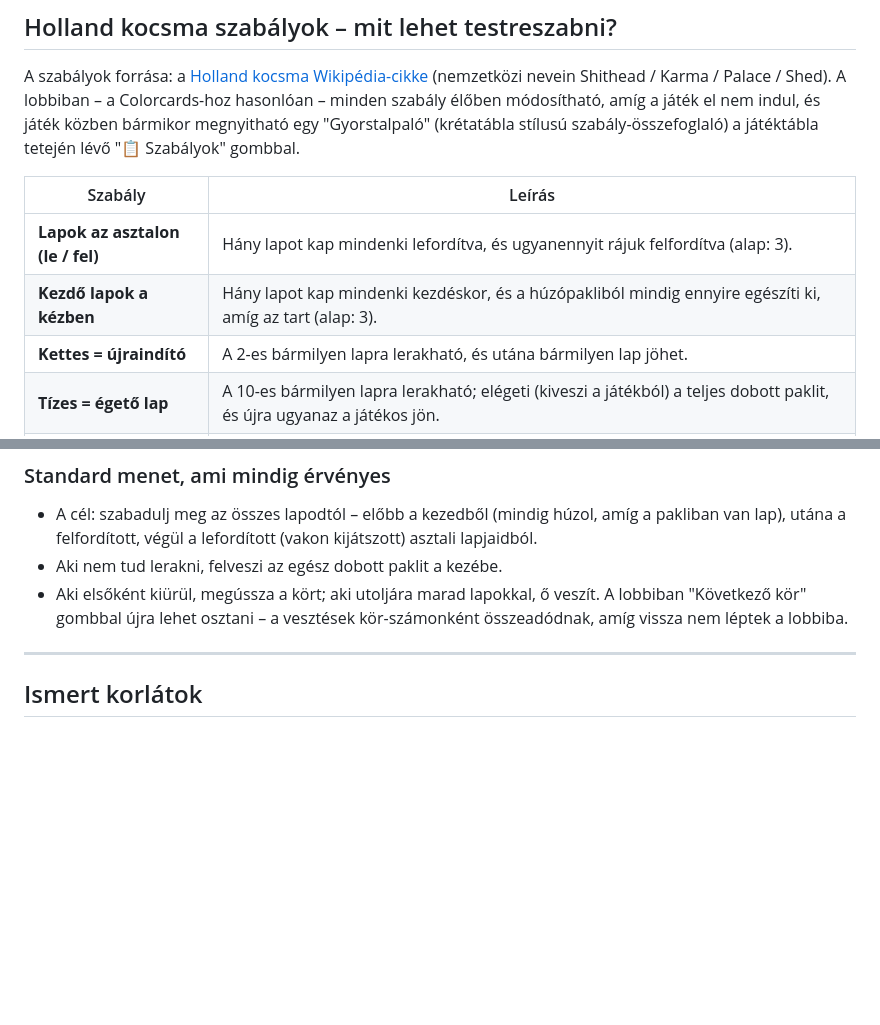
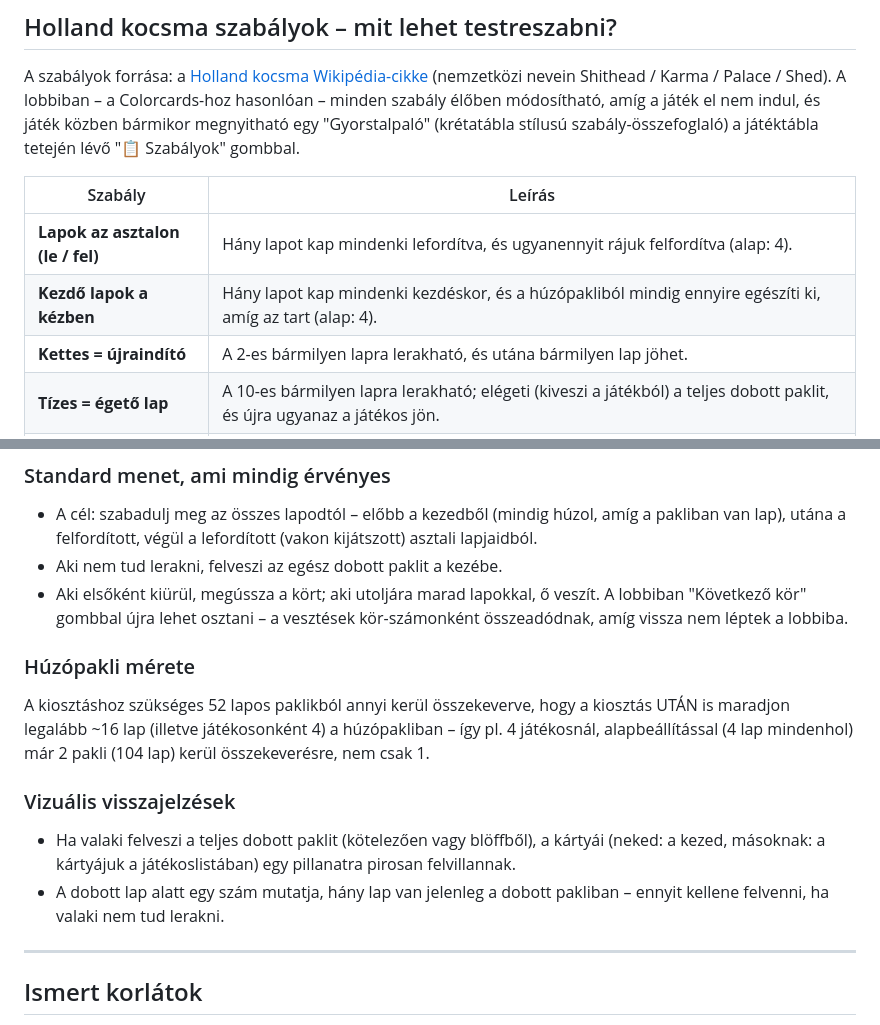
Before and after one commit to balintsalamin/gamecorner, a Markdown page: README.md, 2 parts joined by grey strips. GitHub-like rendering; blank space fills up the shorter version.

Commit message:
Revise game rules and add new sections
Updated default values for cards on the table and starting hands in the rules section. Added new sections for draw pile size and visual feedback.

```diff
--- a/README.md
+++ b/README.md
@@ -247,8 +247,8 @@ el nem indul, és játék közben bármikor megnyitható egy "Gyorstalpaló"
 
 | Szabály | Leírás |
 |---|---|
-| **Lapok az asztalon (le / fel)** | Hány lapot kap mindenki lefordítva, és ugyanennyit rájuk felfordítva (alap: 3). |
-| **Kezdő lapok a kézben** | Hány lapot kap mindenki kezdéskor, és a húzópakliból mindig ennyire egészíti ki, amíg az tart (alap: 3). |
+| **Lapok az asztalon (le / fel)** | Hány lapot kap mindenki lefordítva, és ugyanennyit rájuk felfordítva (alap: 4). |
+| **Kezdő lapok a kézben** | Hány lapot kap mindenki kezdéskor, és a húzópakliból mindig ennyire egészíti ki, amíg az tart (alap: 4). |
 | **Kettes = újraindító** | A 2-es bármilyen lapra lerakható, és utána bármilyen lap jöhet. |
 | **Tízes = égető lap** | A 10-es bármilyen lapra lerakható; elégeti (kiveszi a játékból) a teljes dobott paklit, és újra ugyanaz a játékos jön. |
 | **Ötös = visszafordító** | Az 5-ös bármilyen lapra lerakható; utána a következő lapnak legfeljebb ötösnek kell lennie (eredetileg opcionális szabály, alapból ki van kapcsolva). |
@@ -265,6 +265,19 @@ el nem indul, és játék közben bármikor megnyitható egy "Gyorstalpaló"
 - Aki elsőként kiürül, megússza a kört; aki utoljára marad lapokkal, ő
   veszít. A lobbiban "Következő kör" gombbal újra lehet osztani – a
   vesztések kör-számonként összeadódnak, amíg vissza nem léptek a lobbiba.
+
+### Húzópakli mérete
+A kiosztáshoz szükséges 52 lapos paklikból annyi kerül összekeverve, hogy a
+kiosztás UTÁN is maradjon legalább ~16 lap (illetve játékosonként 4) a
+húzópakliban – így pl. 4 játékosnál, alapbeállítással (4 lap mindenhol) már
+2 pakli (104 lap) kerül összekeverésre, nem csak 1.
+
+### Vizuális visszajelzések
+- Ha valaki felveszi a teljes dobott paklit (kötelezően vagy blöffből), a
+  kártyái (neked: a kezed, másoknak: a kártyájuk a játékoslistában) egy
+  pillanatra pirosan felvillannak.
+- A dobott lap alatt egy szám mutatja, hány lap van jelenleg a dobott
+  pakliban – ennyit kellene felvenni, ha valaki nem tud lerakni.
 
 ---
 
```
